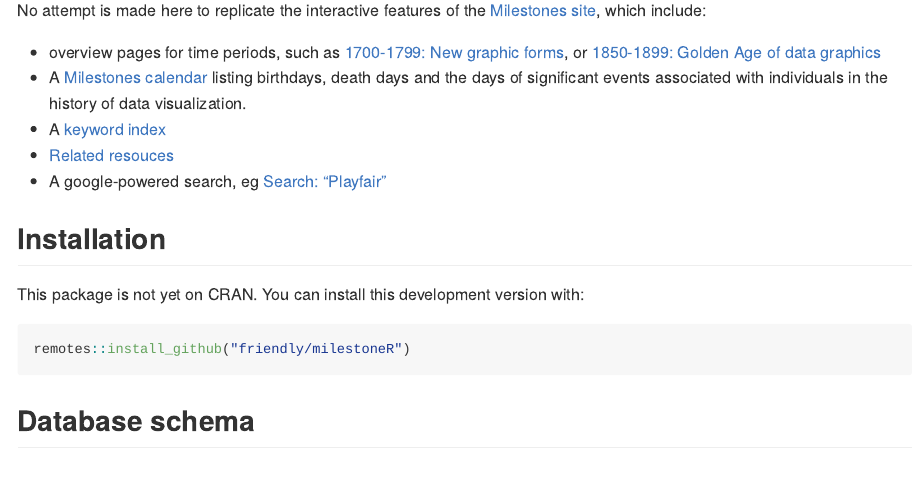
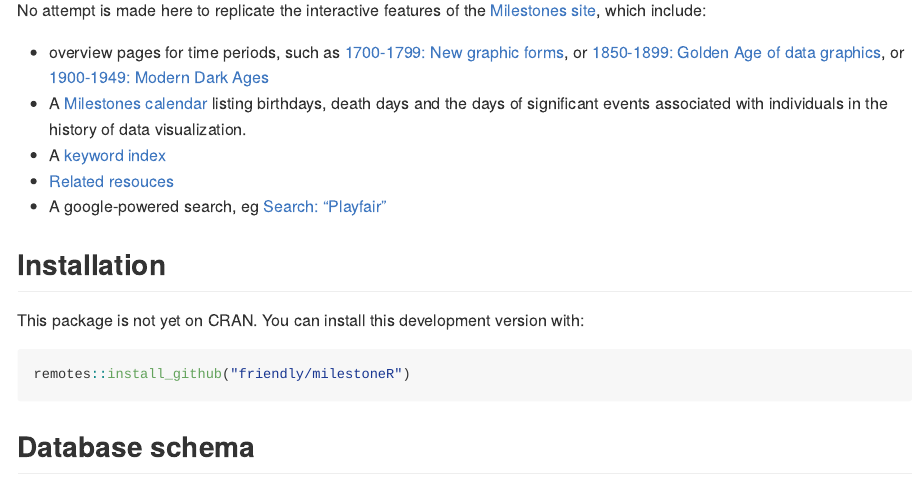
Before and after one commit to friendly/milestoneR, an R Markdown document (README.Rmd): the page in a window 1100 px wide, from 270 px down. The pictures show the output file README.md that the author committed with the source, drawn offline in the style of GitHub; long lines of code are wrapped; badge pictures from the web are left out.

Commit message:
edited README.Rmd

```diff
--- a/README.Rmd
+++ b/README.Rmd
@@ -35,7 +35,7 @@ research.
 
 No attempt is made here to replicate the interactive features of the [Milestones site](http://datavis.ca/milestones), which include:
 
-*  overview pages for time periods, such as [1700-1799: New graphic forms](https://datavis.ca/milestones/index.php?group=1700s), or [1850-1899: Golden Age of data graphics](https://datavis.ca/milestones/index.php?group=1850%2B)
+*  overview pages for time periods, such as [1700-1799: New graphic forms](https://datavis.ca/milestones/index.php?group=1700s), or [1850-1899: Golden Age of data graphics](https://datavis.ca/milestones/index.php?group=1850%2B), or [1900-1949: Modern Dark Ages](https://datavis.ca/milestones/index.php?group=1900%2B)
 * A [Milestones calendar](https://www.datavis.ca/milestones-cal/) listing birthdays, death days and the days of significant events associated with individuals in the history of data visualization.
 * A [keyword index](https://datavis.ca/milestones/index.php?page=keyword+index)
 * [Related resouces](https://datavis.ca/milestones/index.php?page=related)
```
Also changed, not shown: README.html (deleted), README.md.
